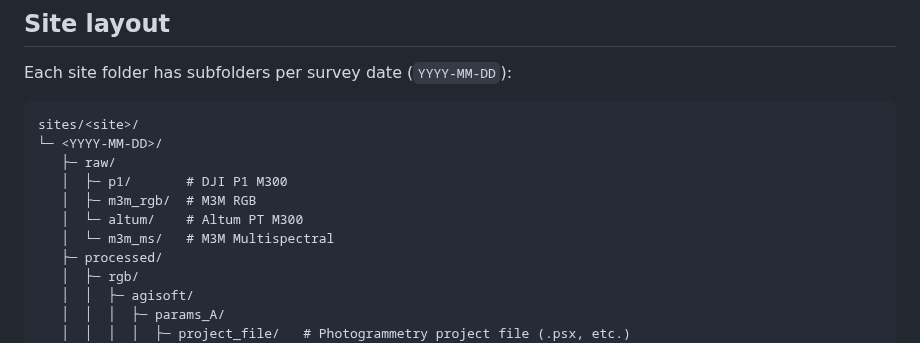
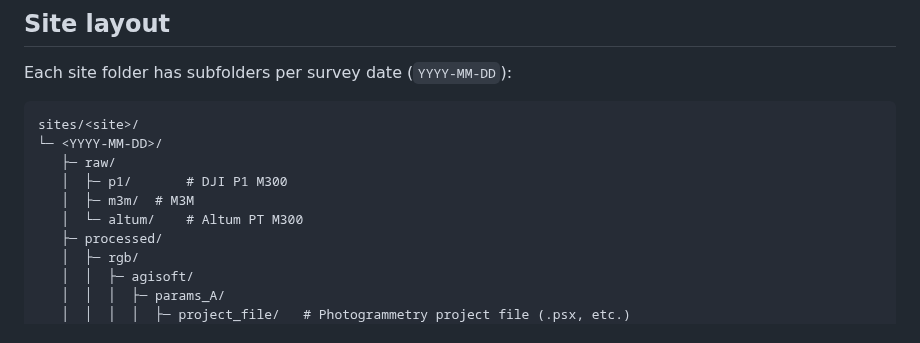
Before and after one commit to Narmilan-A/Smart-Vegetation-Mapping-Workshop, a Markdown page: additional_resources/AQIRF_folder_structure_v6.md, the part around the change. GitHub-like rendering.

```diff
--- a/additional_resources/AQIRF_folder_structure_v6.md
+++ b/additional_resources/AQIRF_folder_structure_v6.md
@@ -20,9 +20,8 @@ sites/<site>/
 └─ <YYYY-MM-DD>/
    ├─ raw/
    │  ├─ p1/       # DJI P1 M300
-   │  ├─ m3m_rgb/  # M3M RGB
+   │  ├─ m3m/  # M3M
    │  └─ altum/    # Altum PT M300
-   │  └─ m3m_ms/   # M3M Multispectral
    ├─ processed/
    │  ├─ rgb/
    │  │  ├─ agisoft/
```
